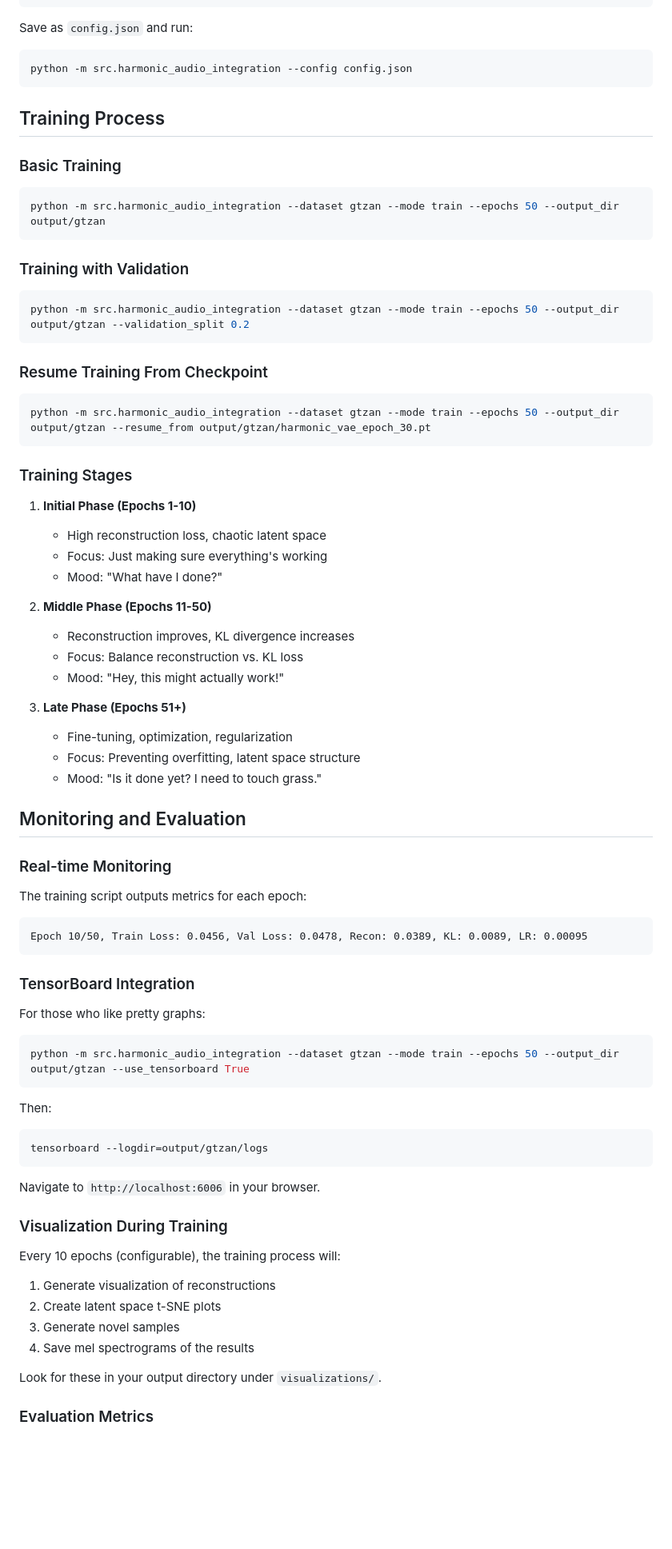
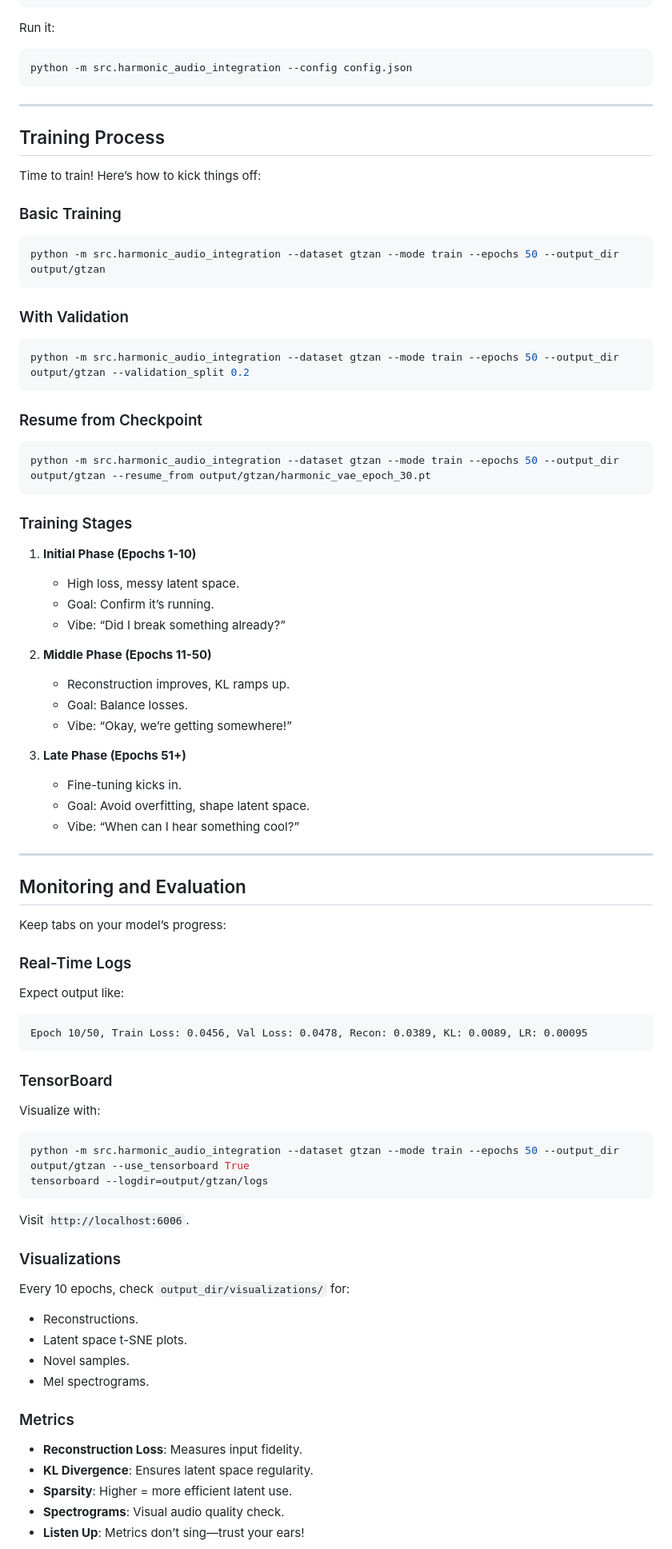
Before and after one commit to LeapfrogDAO/HarmonicVAE, a Markdown page: TrainingManual.md, the part around one of its changes. Shown at 80% size. Drawn GitHub-style; blank space fills up the shorter version.

````diff
--- a/TrainingManual.md
+++ b/TrainingManual.md
@@ -137,12 +162,17 @@ python -m src.harmonic_audio_integration --dataset maestro --mode train --epochs
 }
 ```
 
-Save as `config.json` and run:
+Run it:
+
 ```bash
 python -m src.harmonic_audio_integration --config config.json
 ```
 
+---
+
 ## Training Process
+
+Time to train! Here’s how to kick things off:
 
 ### Basic Training
 
@@ -150,13 +180,13 @@ python -m src.harmonic_audio_integration --config config.json
 python -m src.harmonic_audio_integration --dataset gtzan --mode train --epochs 50 --output_dir output/gtzan
 ```
 
-### Training with Validation
+### With Validation
 
 ```bash
 python -m src.harmonic_audio_integration --dataset gtzan --mode train --epochs 50 --output_dir output/gtzan --validation_split 0.2
 ```
 
-### Resume Training From Checkpoint
+### Resume from Checkpoint
 
 ```bash
 python -m src.harmonic_audio_integration --dataset gtzan --mode train --epochs 50 --output_dir output/gtzan --resume_from output/gtzan/harmonic_vae_epoch_30.pt
@@ -165,53 +195,58 @@ python -m src.harmonic_audio_integration --dataset gtzan --mode train --epochs 5
 ### Training Stages
 
 1. **Initial Phase (Epochs 1-10)**
-   * High reconstruction loss, chaotic latent space
-   * Focus: Just making sure everything's working
-   * Mood: "What have I done?"
+   - High loss, messy latent space.
+   - Goal: Confirm it’s running.
+   - Vibe: “Did I break something already?”
 
 2. **Middle Phase (Epochs 11-50)**
-   * Reconstruction improves, KL divergence increases
-   * Focus: Balance reconstruction vs. KL loss
-   * Mood: "Hey, this might actually work!"
+   - Reconstruction improves, KL ramps up.
+   - Goal: Balance losses.
+   - Vibe: “Okay, we’re getting somewhere!”
 
 3. **Late Phase (Epochs 51+)**
-   * Fine-tuning, optimization, regularization
-   * Focus: Preventing overfitting, latent space structure
-   * Mood: "Is it done yet? I need to touch grass."
+   - Fine-tuning kicks in.
+   - Goal: Avoid overfitting, shape latent space.
+   - Vibe: “When can I hear something cool?”
+
+---
 
 ## Monitoring and Evaluation
 
-### Real-time Monitoring
+Keep tabs on your model’s progress:
 
-The training script outputs metrics for each epoch:
+### Real-Time Logs
+
+Expect output like:
+
 ```
 Epoch 10/50, Train Loss: 0.0456, Val Loss: 0.0478, Recon: 0.0389, KL: 0.0089, LR: 0.00095
 ```
 
-### TensorBoard Integration
+### TensorBoard
 
-For those who like pretty graphs:
+Visualize with:
 
 ```bash
 python -m src.harmonic_audio_integration --dataset gtzan --mode train --epochs 50 --output_dir output/gtzan --use_tensorboard True
-```
-
-Then:
-```bash
 tensorboard --logdir=output/gtzan/logs
 ```
 
-Navigate to `http://localhost:6006` in your browser.
+Visit `http://localhost:6006`.
 
-### Visualization During Training
+### Visualizations
 
-Every 10 epochs (configurable), the training process will:
-1. Generate visualization of reconstructions
-2. Create latent space t-SNE plots
-3. Generate novel samples
-4. Save mel spectrograms of the results
+Every 10 epochs, check `output_dir/visualizations/` for:
+- Reconstructions.
+- Latent space t-SNE plots.
+- Novel samples.
+- Mel spectrograms.
 
-Look for these in your output directory under `visualizations/`.
+### Metrics
 
-### Evaluation Metrics
+- **Reconstruction Loss**: Measures input fidelity.
+- **KL Divergence**: Ensures latent space regularity.
+- **Sparsity**: Higher = more efficient latent use.
+- **Spectrograms**: Visual audio quality check.
+- **Listen Up**: Metrics don’t sing—trust your ears!
 
````
Also changed, not shown: other parts of TrainingManual.md (+112 -154 lines).
